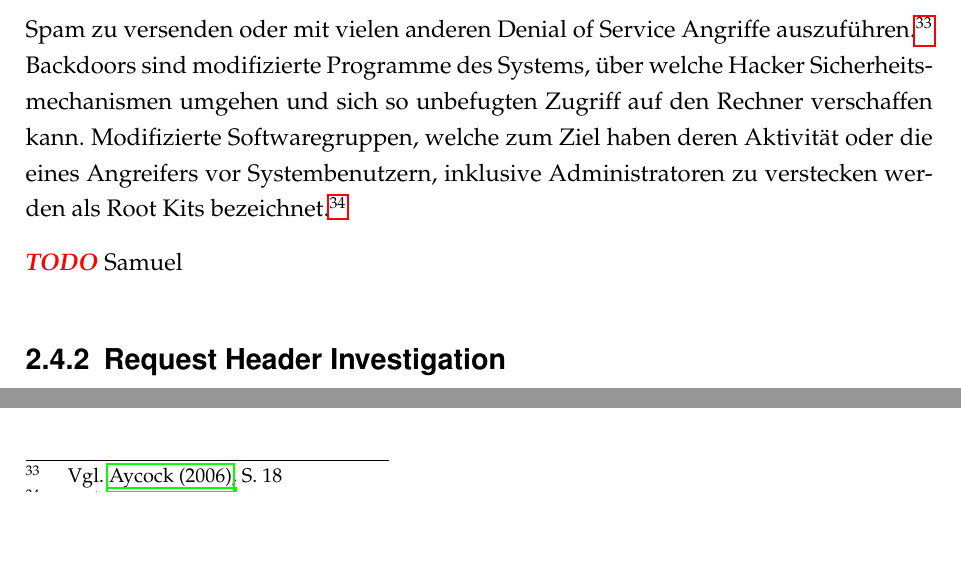
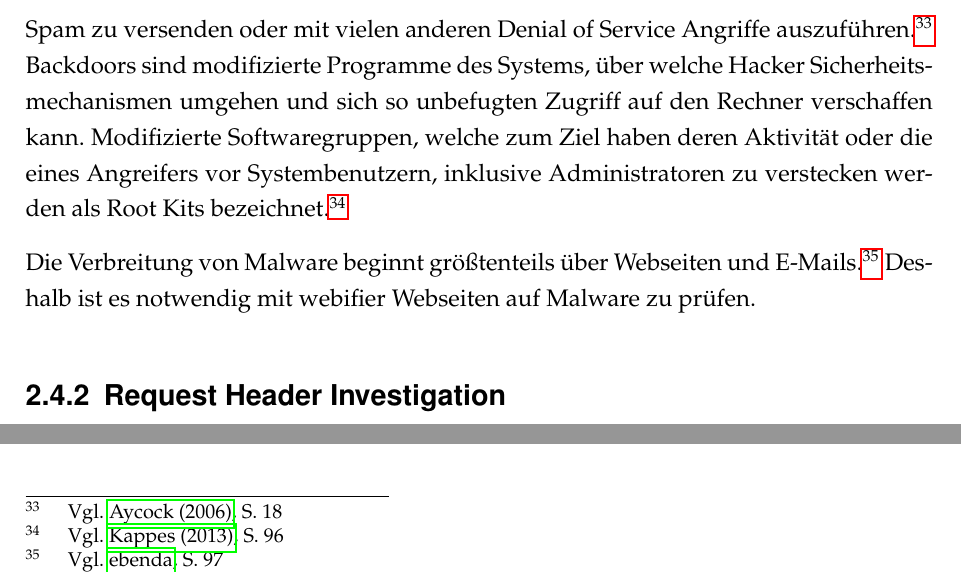
Before and after one commit to SecuritySquad/Studienarbeit, a LaTeX document (Studienarbeit.tex, which reads chapter/Grundlagen.tex): two parts of page 21 of 34, joined at a grey line, cut so that both start at the same text, the shorter picture padded with empty space. Compiled offline with pdfLaTeX; an older LaTeX class or package is replaced by its successor.

Commit message:
Malware finished

```diff
--- a/chapter/Grundlagen.tex
+++ b/chapter/Grundlagen.tex
@@ -83,7 +83,7 @@ Bei der Verbreitungsmethode kann zwischen Viren, Trojanern und Würmern untersch
 
 Anhand des angerichteten Schadens kann Malware in Spyware, Adware, Malware-Dialer, Zombie-Malware, Backdoors und Root Kits unterteilt werden. Spyware ist Software, welche ohne Wissen des Nutzers Informationen sammelt und weiterleitet. Dadurch könne vertrauliche Daten gestohlen und missbraucht werden.\footcite[Vgl.][95\psq]{netzwerkDatensicherheit} Solche Daten können beispielsweise Benutzernamen und Passworter, E-Mailadressen, Bankaccounts und Kreditkartennummern oder Softwarelizenzschlüssel sein. Mitte der 1990er Jahre war erste Spyware zu finden.\footcite[Vgl.][16]{virusesMalware} Als Adware werden Programme bezeichnet, welche dem Benutzer Werbeanzeigen einblenden.\footcite[Vgl.][96]{netzwerkDatensicherheit} Adware ist ähnlich zu Spyware, da beide Informationen über den Nutzer sammeln. Allerdings ist Adware mehr auf Marketing fokussiert und nutzt die Informationen um dem Nutzer Webung zu präsentieren.\footcite[Vgl.][17]{virusesMalware} Dialer sind Programme, welche Computern über Modems oder Telefonnetze Zugang zum Internet anbieten. Malware-Dialer nutzen das aus und wählen die Rechner ohne Kentniss des Nutzers in teure Service-Rufnummern oder Anwahlpunkte im Ausland ein. Allerdings findet man diese Art von Malware nur noch selten, da es inzwischen telefonbasierten Internetzugänge an Bedeutung verlieren. Software, welche Rechner komprommitiert, wird als Zombie-Malware bezeichnet, da dieser so von Angreifern ferngesteuert werden kann.\footcite[Vgl.][96]{netzwerkDatensicherheit} Am häufigsten werden Zombie-Rechner eingesetzt um Spam zu versenden oder mit vielen anderen Denial of Service Angriffe auszuführen.\footcite[Vgl.][18]{virusesMalware} Backdoors sind modifizierte Programme des Systems, über welche Hacker Sicherheitsmechanismen umgehen und sich so unbefugten Zugriff auf den Rechner verschaffen kann. Modifizierte Softwaregruppen, welche zum Ziel haben deren Aktivität oder die eines Angreifers vor Systembenutzern, inklusive Administratoren zu verstecken werden als Root Kits bezeichnet.\footcite[Vgl.][96]{netzwerkDatensicherheit}
 
-\todo Samuel
+Die Verbreitung von Malware beginnt größtenteils über Webseiten und E-Mails.\footcite[Vgl.][97]{netzwerkDatensicherheit} Deshalb ist es notwendig mit webifier Webseiten auf Malware zu prüfen.
 
 \subsection{Request Header Investigation}
 
```
Also changed, not shown: Studienarbeit.pdf.
